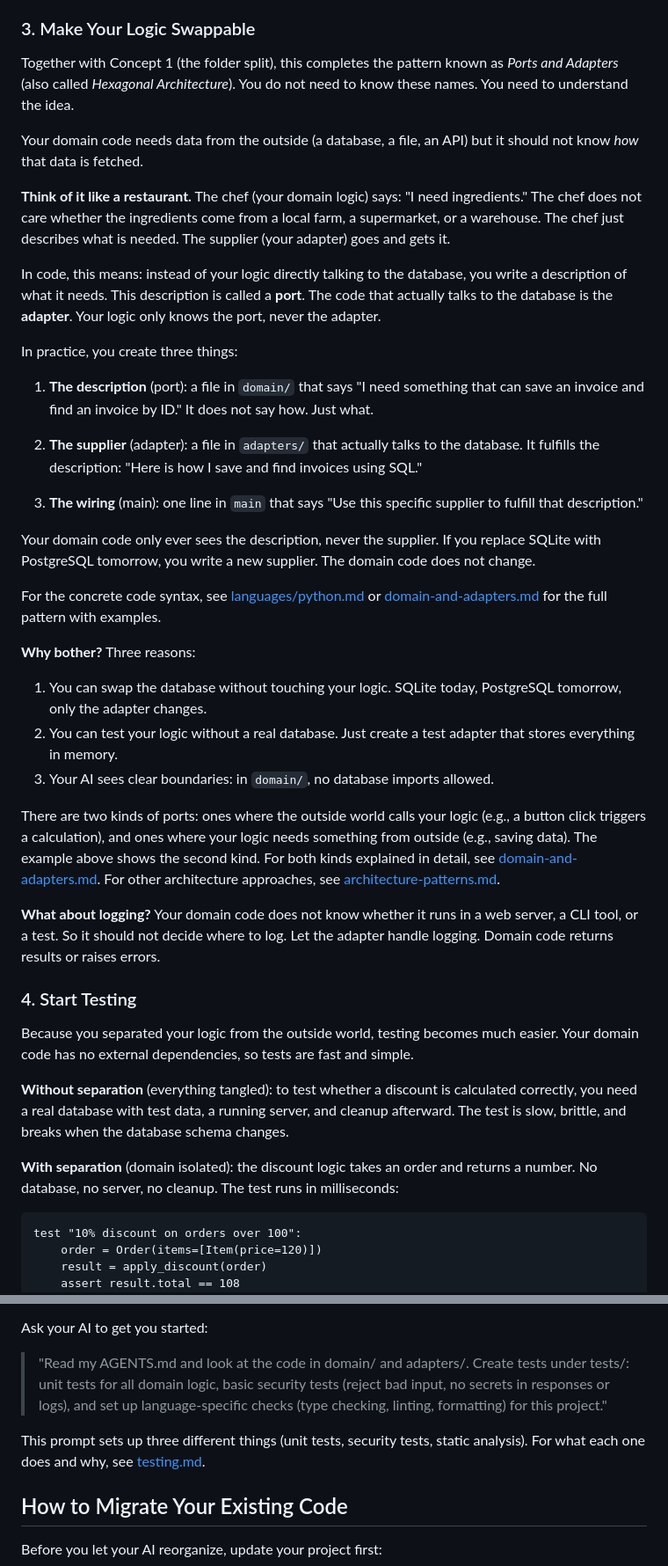
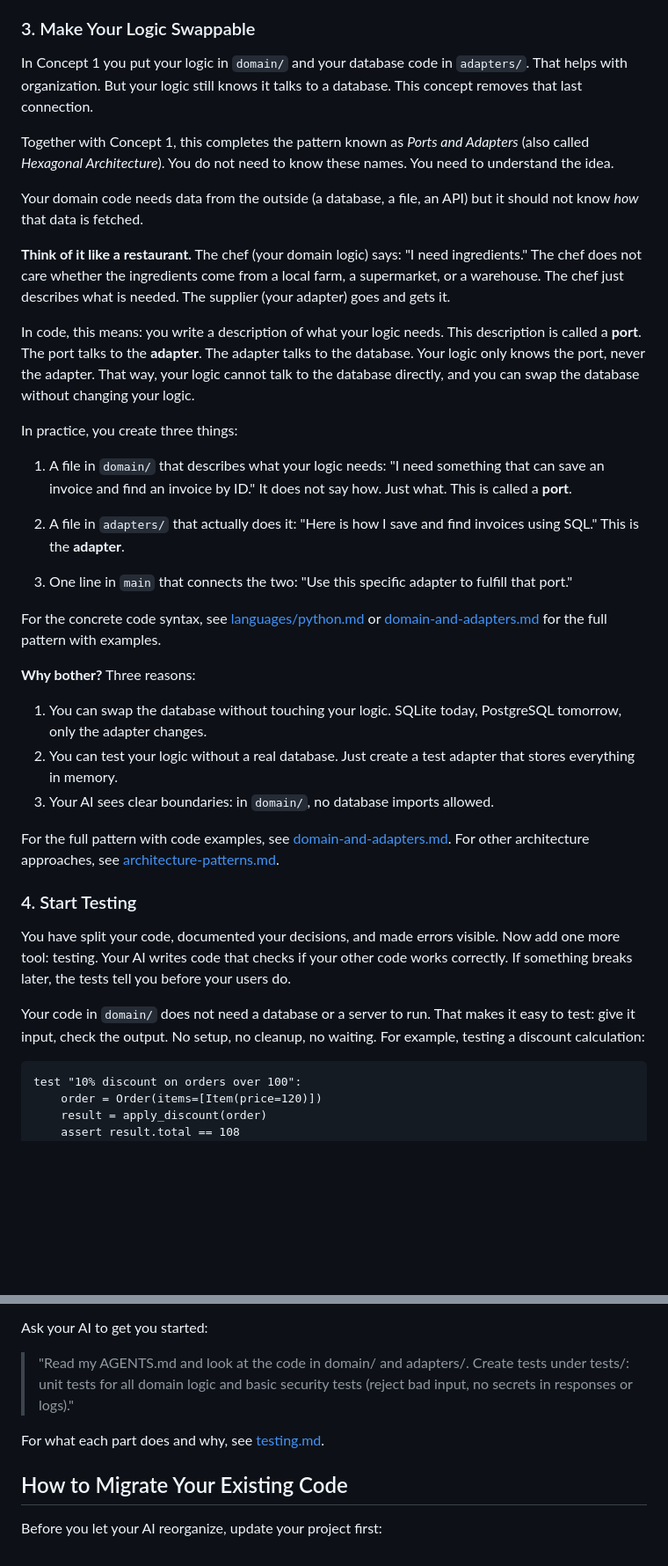
Before and after one commit to Think100/codeOath, a Markdown page: docs/grow.md, 2 parts joined by grey strips. Shown at 88% size. Rendered like a GitHub page; blank space fills up the shorter version.

````diff
--- a/docs/grow.md
+++ b/docs/grow.md
@@ -165,23 +180,23 @@ The next two concepts solve a specific frustration: your AI keeps importing data
 
 ### 3. Make Your Logic Swappable
 
-Together with Concept 1 (the folder split), this completes the pattern known as *Ports and Adapters* (also called *Hexagonal Architecture*). You do not need to know these names. You need to understand the idea.
+In Concept 1 you put your logic in `domain/` and your database code in `adapters/`. That helps with organization. But your logic still knows it talks to a database. This concept removes that last connection.
+
+Together with Concept 1, this completes the pattern known as *Ports and Adapters* (also called *Hexagonal Architecture*). You do not need to know these names. You need to understand the idea.
 
 Your domain code needs data from the outside (a database, a file, an API) but it should not know *how* that data is fetched.
 
 **Think of it like a restaurant.** The chef (your domain logic) says: "I need ingredients." The chef does not care whether the ingredients come from a local farm, a supermarket, or a warehouse. The chef just describes what is needed. The supplier (your adapter) goes and gets it.
 
-In code, this means: instead of your logic directly talking to the database, you write a description of what it needs. This description is called a **port**. The code that actually talks to the database is the **adapter**. Your logic only knows the port, never the adapter.
+In code, this means: you write a description of what your logic needs. This description is called a **port**. The port talks to the **adapter**. The adapter talks to the database. Your logic only knows the port, never the adapter. That way, your logic cannot talk to the database directly, and you can swap the database without changing your logic.
 
 In practice, you create three things:
 
-1. **The description** (port): a file in `domain/` that says "I need something that can save an invoice and find an invoice by ID." It does not say how. Just what.
+1. A file in `domain/` that describes what your logic needs: "I need something that can save an invoice and find an invoice by ID." It does not say how. Just what. This is called a **port**.
 
-2. **The supplier** (adapter): a file in `adapters/` that actually talks to the database. It fulfills the description: "Here is how I save and find invoices using SQL."
+2. A file in `adapters/` that actually does it: "Here is how I save and find invoices using SQL." This is the **adapter**.
 
-3. **The wiring** (main): one line in `main` that says "Use this specific supplier to fulfill that description."
-
-Your domain code only ever sees the description, never the supplier. If you replace SQLite with PostgreSQL tomorrow, you write a new supplier. The domain code does not change.
+3. One line in `main` that connects the two: "Use this specific adapter to fulfill that port."
 
 For the concrete code syntax, see [languages/python.md](languages/python.md) or [domain-and-adapters.md](resources/domain-and-adapters.md) for the full pattern with examples.
 
@@ -191,18 +206,14 @@ For the concrete code syntax, see [languages/python.md](languages/python.md) or
 2. You can test your logic without a real database. Just create a test adapter that stores everything in memory.
 3. Your AI sees clear boundaries: in `domain/`, no database imports allowed.
 
-There are two kinds of ports: ones where the outside world calls your logic (e.g., a button click triggers a calculation), and ones where your logic needs something from outside (e.g., saving data). The example above shows the second kind. For both kinds explained in detail, see [domain-and-adapters.md](resources/domain-and-adapters.md). For other architecture approaches, see [architecture-patterns.md](resources/architecture-patterns.md).
-
-**What about logging?** Your domain code does not know whether it runs in a web server, a CLI tool, or a test. So it should not decide where to log. Let the adapter handle logging. Domain code returns results or raises errors.
+For the full pattern with code examples, see [domain-and-adapters.md](resources/domain-and-adapters.md). For other architecture approaches, see [architecture-patterns.md](resources/architecture-patterns.md).
 
 
 ### 4. Start Testing
 
-Because you separated your logic from the outside world, testing becomes much easier. Your domain code has no external dependencies, so tests are fast and simple.
+You have split your code, documented your decisions, and made errors visible. Now add one more tool: testing. Your AI writes code that checks if your other code works correctly. If something breaks later, the tests tell you before your users do.
 
-**Without separation** (everything tangled): to test whether a discount is calculated correctly, you need a real database with test data, a running server, and cleanup afterward. The test is slow, brittle, and breaks when the database schema changes.
-
-**With separation** (domain isolated): the discount logic takes an order and returns a number. No database, no server, no cleanup. The test runs in milliseconds:
+Your code in `domain/` does not need a database or a server to run. That makes it easy to test: give it input, check the output. No setup, no cleanup, no waiting. For example, testing a discount calculation:
 
 ```text
 test "10% discount on orders over 100":
@@ -221,9 +232,9 @@ Back to the restaurant analogy: you are testing the chef's recipe, not the deliv
 
 Ask your AI to get you started:
 
-> "Read my AGENTS.md and look at the code in domain/ and adapters/. Create tests under tests/: unit tests for all domain logic, basic security tests (reject bad input, no secrets in responses or logs), and set up language-specific checks (type checking, linting, formatting) for this project."
+> "Read my AGENTS.md and look at the code in domain/ and adapters/. Create tests under tests/: unit tests for all domain logic and basic security tests (reject bad input, no secrets in responses or logs)."
 
-This prompt sets up three different things (unit tests, security tests, static analysis). For what each one does and why, see [testing.md](resources/testing.md).
+For what each part does and why, see [testing.md](resources/testing.md).
 
 
 ## How to Migrate Your Existing Code
````
Also changed, not shown: other parts of docs/grow.md (+25 -10 lines), docs/meta/todo.md (+1 -1 lines).
